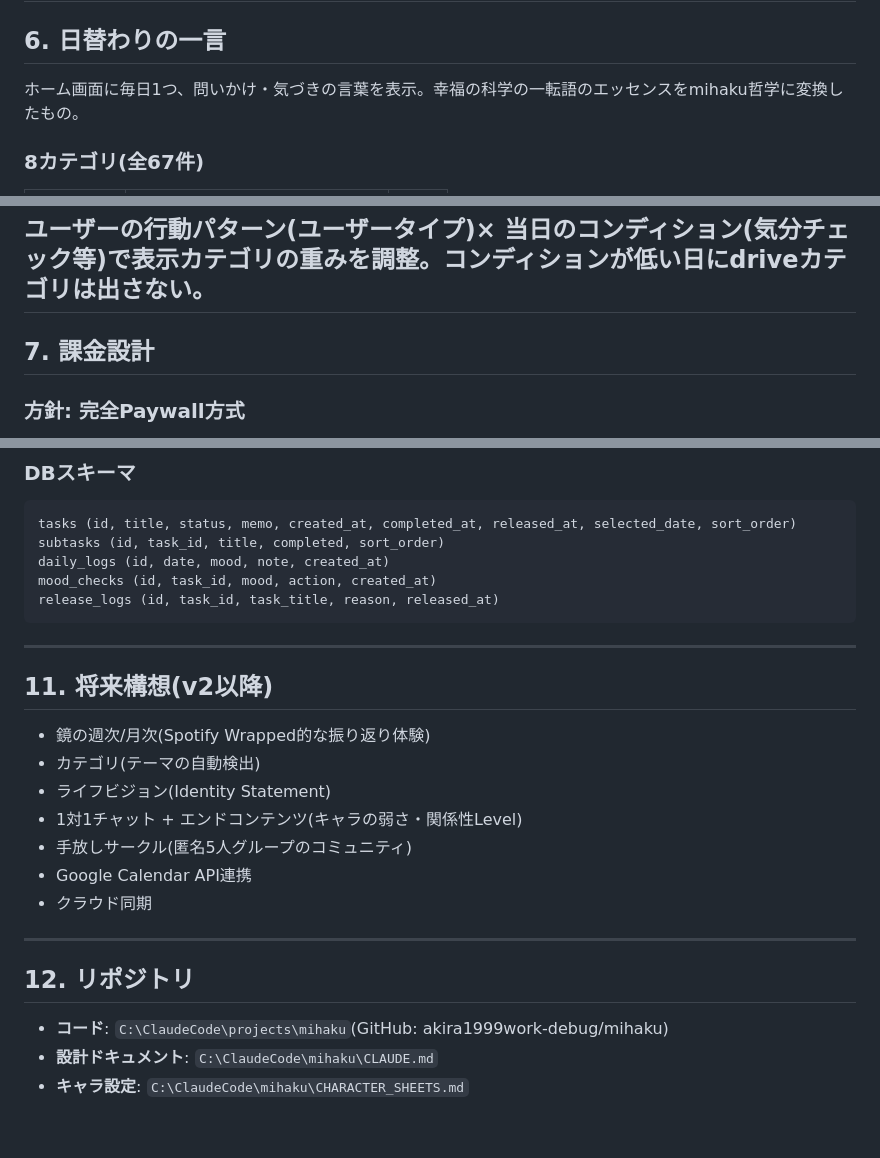
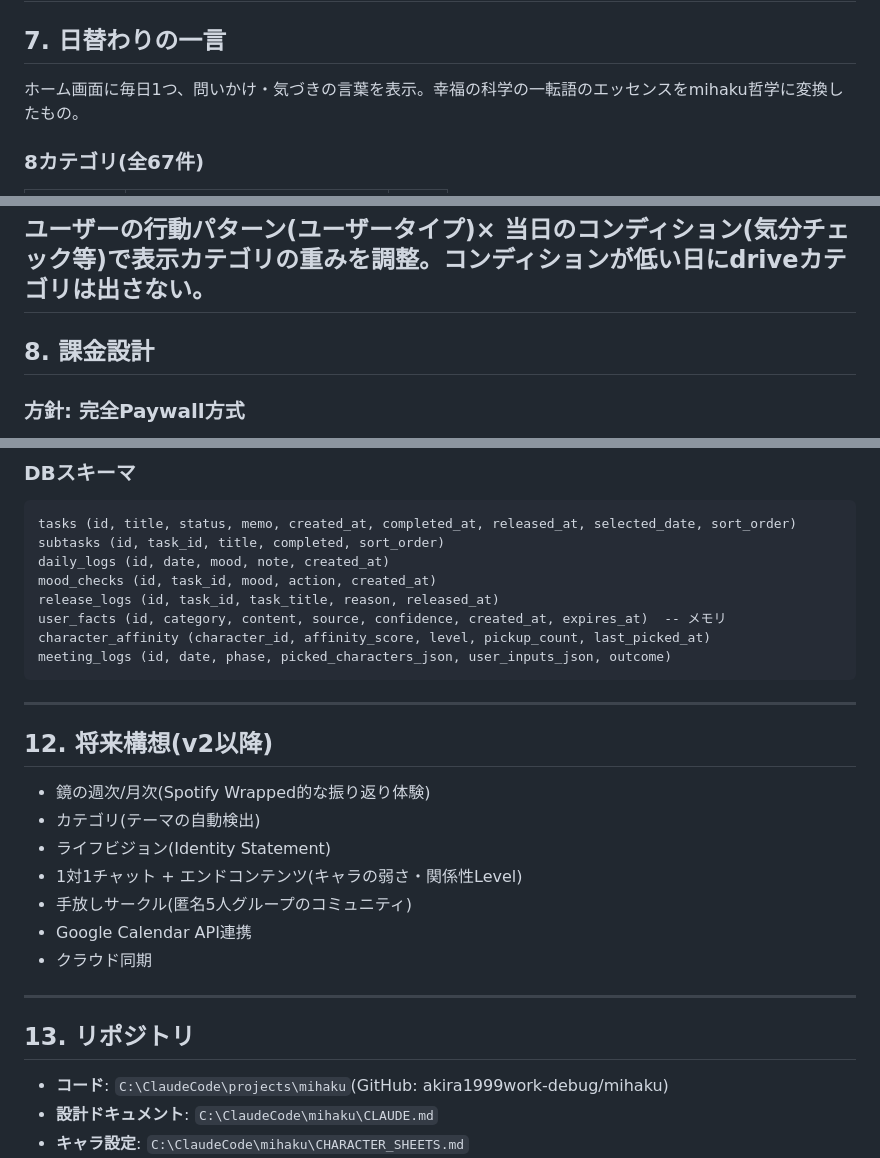
Before and after one commit to akira1999work-debug/mihaku, a Markdown page: docs/product/spec.md, 3 parts joined by grey strips. Drawn GitHub-style; blank space fills up the shorter version.

```diff
--- a/docs/product/spec.md
+++ b/docs/product/spec.md
@@ -147,7 +189,7 @@ Paywall画面では以下を提示する:
       → いつやるかワンタップ
     Step 6: ホーム画面へ
 ---
-## 6. 日替わりの一言
+## 7. 日替わりの一言
 ホーム画面に毎日1つ、問いかけ・気づきの言葉を表示。幸福の科学の一転語のエッセンスをmihaku哲学に変換したもの。
 ### 8カテゴリ(全67件)
 | カテゴリ | 内容 | 件数 |
@@ -163,7 +205,7 @@ Paywall画面では以下を提示する:
 ### パーソナライズ(v2)
 ユーザーの行動パターン(ユーザータイプ)× 当日のコンディション(気分チェック等)で表示カテゴリの重みを調整。コンディションが低い日にdriveカテゴリは出さない。
 ---
-## 7. 課金設計
+## 8. 課金設計
 ### 方針: 完全Paywall方式
 Freeプラン・トライアルともに廃止。**DL → 即課金画面 → 課金完了 → 利用開始** のフローを採用する。
 価値の事前理解はYouTubeチャネルとApp Storeのストア素材(スクリーンショット・プレビュー動画)で完結させる。アプリ単体のオーガニック検索/App Store SEOからの新規獲得は期待しない設計。
@@ -262,8 +304,11 @@ Freeプラン・トライアルともに廃止。**DL → 即課金画面 →
     daily_logs (id, date, mood, note, created_at)
     mood_checks (id, task_id, mood, action, created_at)
     release_logs (id, task_id, task_title, reason, released_at)
+    user_facts (id, category, content, source, confidence, created_at, expires_at)  -- メモリ
+    character_affinity (character_id, affinity_score, level, pickup_count, last_picked_at)
+    meeting_logs (id, date, phase, picked_characters_json, user_inputs_json, outcome)
 ---
-## 11. 将来構想(v2以降)
+## 12. 将来構想(v2以降)
 - 鏡の週次/月次(Spotify Wrapped的な振り返り体験)
 - カテゴリ(テーマの自動検出)
 - ライフビジョン(Identity Statement)
@@ -272,7 +317,7 @@ Freeプラン・トライアルともに廃止。**DL → 即課金画面 →
 - Google Calendar API連携
 - クラウド同期
 ---
-## 12. リポジトリ
+## 13. リポジトリ
 - **コード**: `C:\ClaudeCode\projects\mihaku`(GitHub: akira1999work-debug/mihaku)
 - **設計ドキュメント**: `C:\ClaudeCode\mihaku\CLAUDE.md`
 - **キャラ設定**: `C:\ClaudeCode\mihaku\CHARACTER_SHEETS.md`
```
Also changed, not shown: other parts of docs/product/spec.md (+46 -4 lines).
